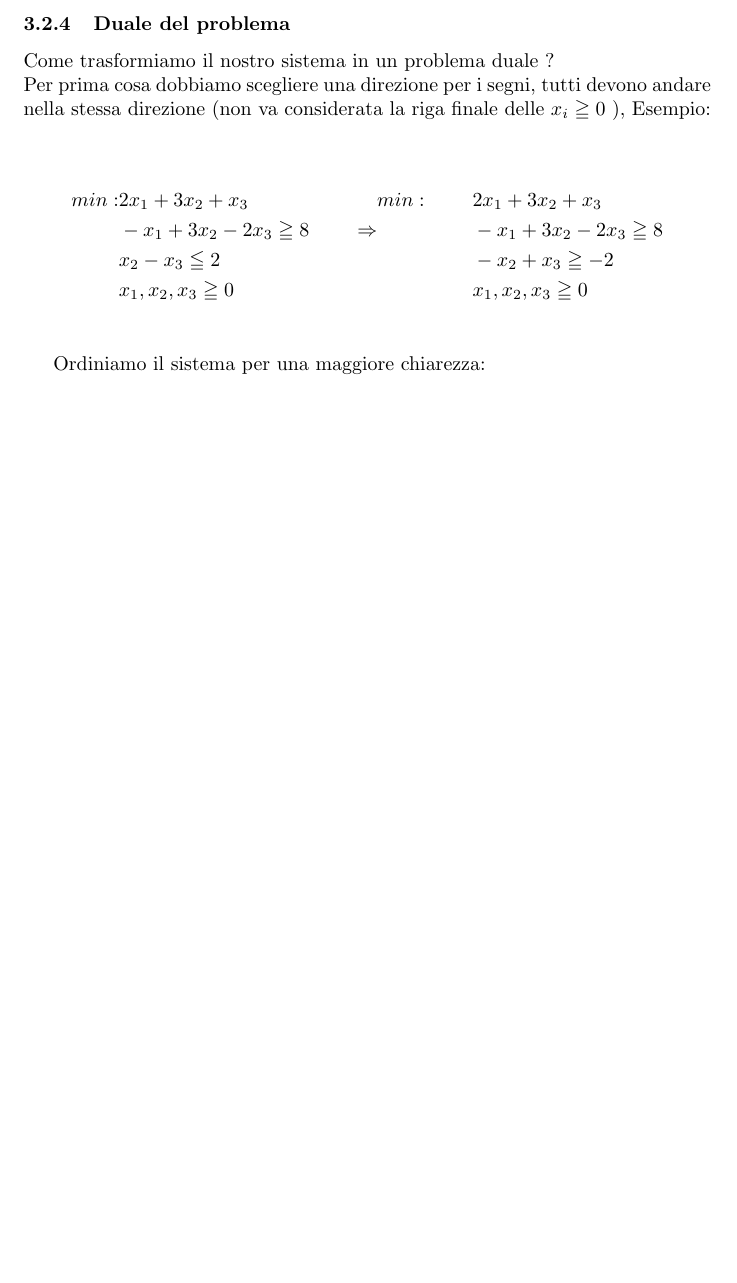
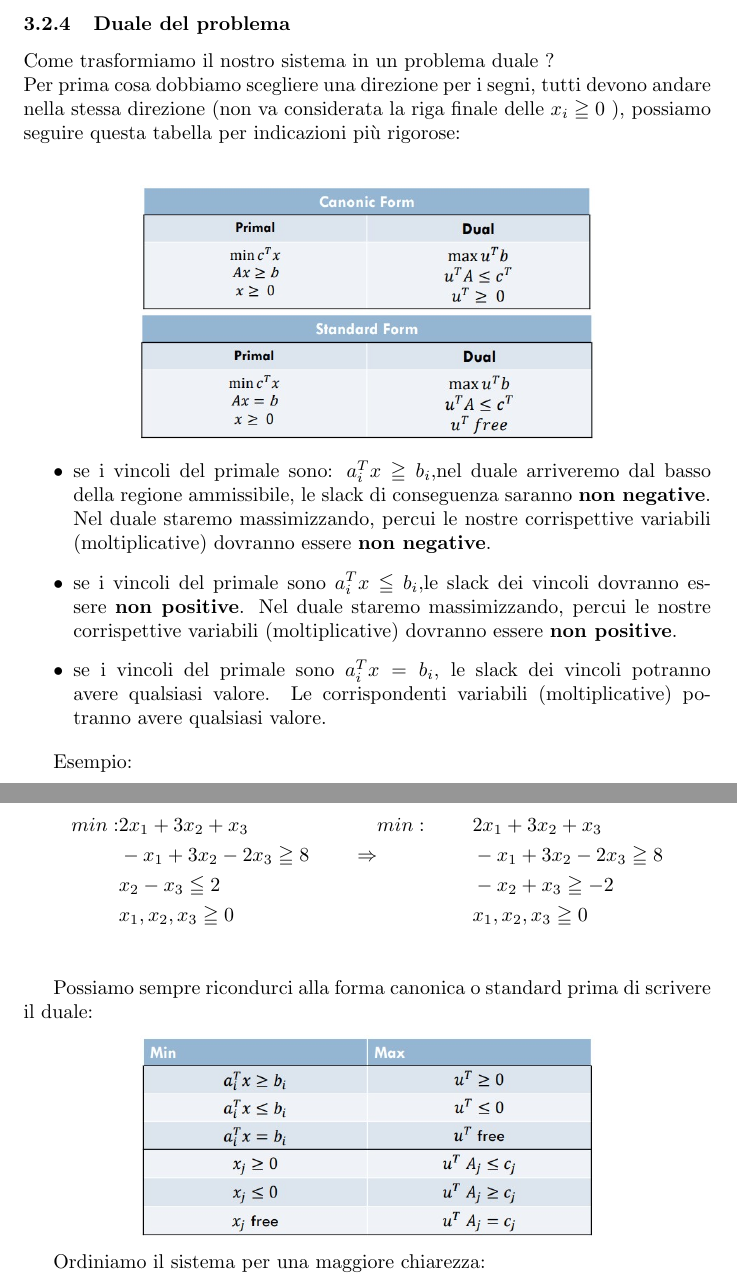
Before and after one commit to meschio94/Gran-Compendio-OLI, a LaTeX paper (SimpleDocument.tex): part of page 19 of 59 before the commit and two parts of pages 19 and 20 of 60 after it, the two joined at a grey line, cut so that both start at the same text, the shorter picture padded with empty space. Compiled offline with pdfLaTeX.

Commit message:
V1.0b
aggiunte informazioni sezione 3.2.4

```diff
--- a/SimpleDocument.tex
+++ b/SimpleDocument.tex
@@ -19,7 +19,7 @@
 
 \title{Gran Compendio OLI}
 \author{\href{https://github.com/meschio94/Gran-Compendio-OLI}{Meschio}}
-\date{2021\\V1.0a}
+\date{2021\\V1.0b}
 
 \begin{document}
 \maketitle
@@ -408,8 +408,20 @@ Procediamo infine ad avere gli 0 nelle rispettive colonne della nostra base, in
 
 \subsubsection{Duale del problema}
 Come trasformiamo il nostro sistema in un problema duale ?\\
-Per prima cosa dobbiamo scegliere una direzione per i segni, tutti devono andare nella stessa direzione (non va considerata la riga finale delle $x_i \geqq 0$ ), Esempio:\\
+Per prima cosa dobbiamo scegliere una direzione per i segni, tutti devono andare nella stessa direzione (non va considerata la riga finale delle $x_i \geqq 0$ ), possiamo seguire questa tabella per indicazioni più rigorose:\\
 
+
+\begin{center}
+\raisebox{-.5\height}{\includegraphics[width=8cm]{immagini/DualeProblema0.jpg}}
+\raisebox{-.5\height}{\includegraphics[width=8cm]{immagini/DualeProblema0a.jpg}}
+\end{center}
+\begin{itemize}
+\item se i vincoli del primale sono: \textbf{$a_i^Tx \geqq b_i$},nel duale arriveremo dal basso della regione ammissibile, le slack di conseguenza saranno \textbf{non negative}. Nel duale staremo massimizzando, percui le nostre corrispettive variabili (moltiplicative) dovranno essere \textbf{non negative}.
+\item se i vincoli del primale sono \textbf{$a_i^Tx \leqq b_i$},le slack dei vincoli dovranno essere \textbf{non positive}. Nel duale staremo massimizzando, percui le nostre corrispettive variabili (moltiplicative) dovranno essere \textbf{non positive}.
+\item se i vincoli del primale sono \textbf{$a_i^Tx = b_i$}, le slack dei vincoli potranno avere qualsiasi valore. Le corrispondenti variabili (moltiplicative) potranno avere qualsiasi valore.
+\end{itemize}
+
+Esempio:\\
 
 \begin{align*}
 min: &2x_1 + 3x_2 + x_3      &              &          min:& &2x_1 + 3x_2 + x_3\\
@@ -417,6 +429,11 @@ min: &2x_1 + 3x_2 + x_3      &              &          min:& &2x_1 + 3x_2 + x_3\
 &x_2 - x_3 \leqq 2           &              & 			     & &-x_2 + x_3 \geqq -2\\
 &x_1, x_2,x_3 \geqq 0        &              & 				 & &x_1, x_2,x_3 \geqq 0\\
 \end{align*}
+
+Possiamo sempre ricondurci alla forma canonica o standard prima di scrivere il duale:
+\begin{center}
+\raisebox{-.5\height}{\includegraphics[width=8cm]{immagini/DualeProblema0b.jpg}}
+\end{center}
 
 Ordiniamo il sistema per una maggiore chiarezza:\\
 
```
Also changed, not shown: SimpleDocument.pdf, immagini/DualeProblema0.jpg (added), immagini/DualeProblema0a.jpg (added), immagini/DualeProblema0b.jpg (added), SimpleDocument.tex (2 more changed lines), 4 other files.
